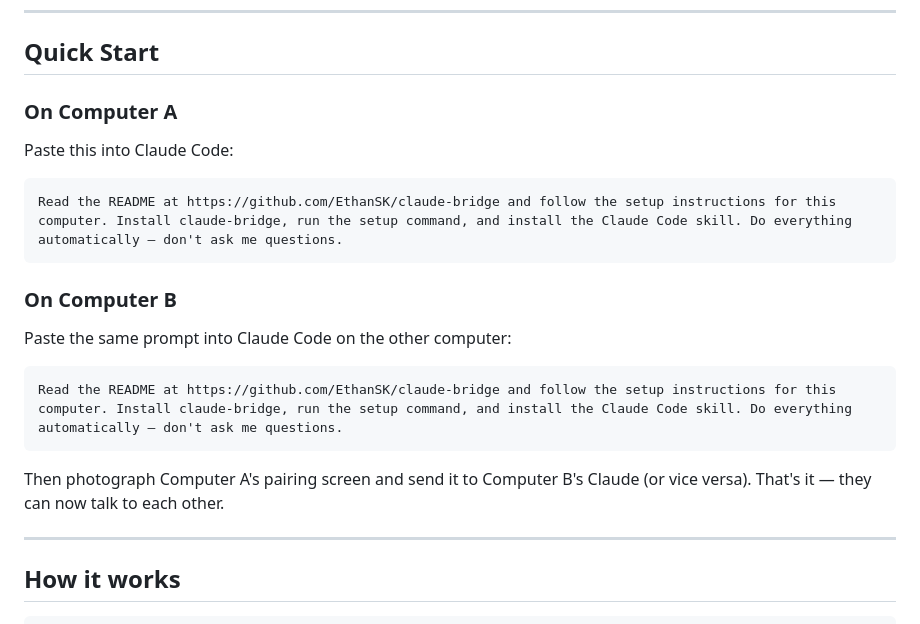
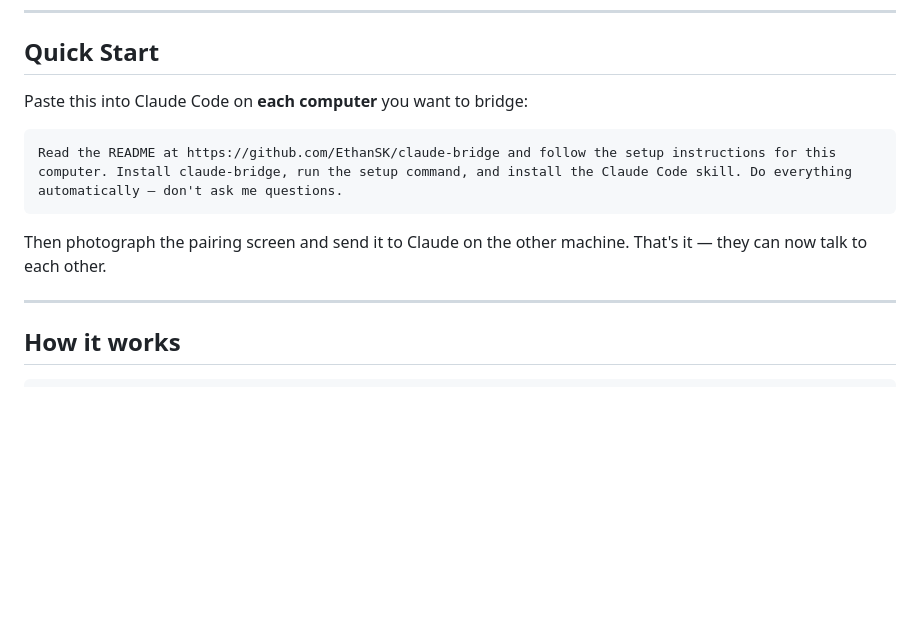
Before and after one commit to EthanSK/claude-bridge, a Markdown page: README.md, the part around the change. GitHub-like rendering; blank space fills up the shorter version.

Commit message:
docs: simplify Quick Start to single prompt for all machines
Co-Authored-By: Claude Opus 4.6 (1M context) <noreply@anthropic.com>

````diff
--- a/README.md
+++ b/README.md
@@ -8,23 +8,13 @@
 
 ## Quick Start
 
-### On Computer A
-
-Paste this into Claude Code:
+Paste this into Claude Code on **each computer** you want to bridge:
 
 ```
 Read the README at https://github.com/EthanSK/claude-bridge and follow the setup instructions for this computer. Install claude-bridge, run the setup command, and install the Claude Code skill. Do everything automatically — don't ask me questions.
 ```
 
-### On Computer B
-
-Paste the same prompt into Claude Code on the other computer:
-
-```
-Read the README at https://github.com/EthanSK/claude-bridge and follow the setup instructions for this computer. Install claude-bridge, run the setup command, and install the Claude Code skill. Do everything automatically — don't ask me questions.
-```
-
-Then photograph Computer A's pairing screen and send it to Computer B's Claude (or vice versa). That's it — they can now talk to each other.
+Then photograph the pairing screen and send it to Claude on the other machine. That's it — they can now talk to each other.
 
 ---
 
````
